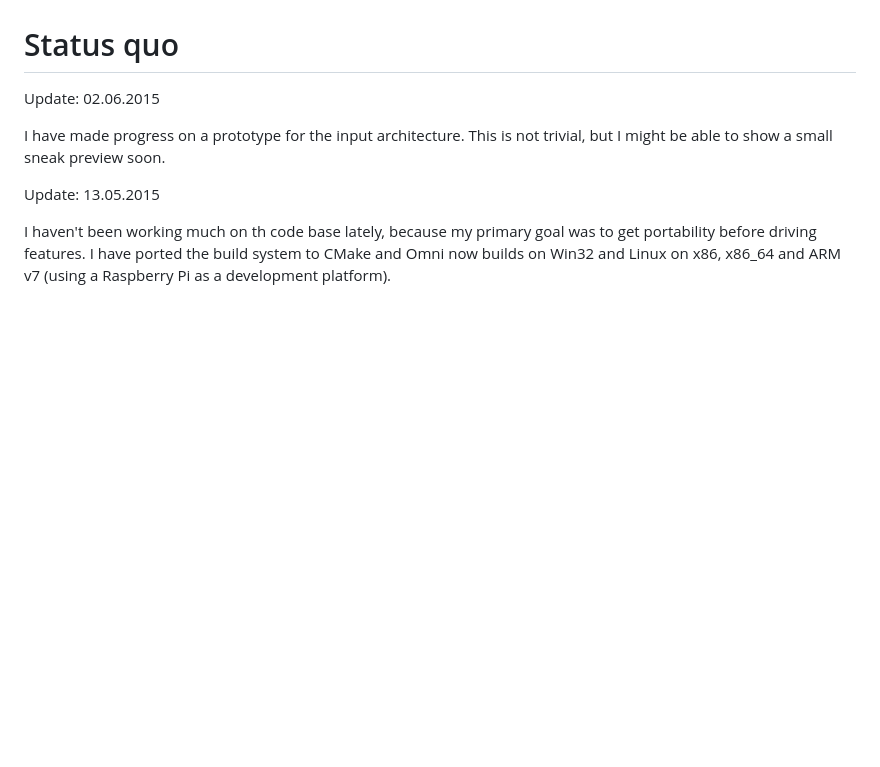
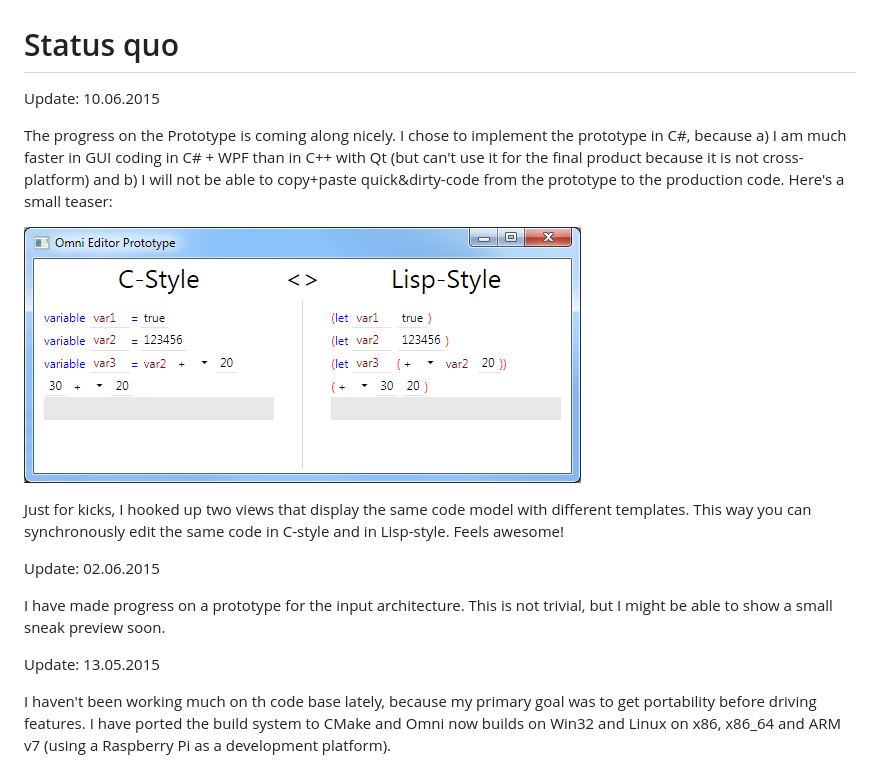
Before and after one commit to daniel-kun/omni, a Markdown page: README.md, the part around the change. GitHub-like rendering; pictures changed too: media/OmniPrototypeScreenshot-v1.png (added); blank space fills up the shorter version.

Commit message:
New status  update, moved all images to "media"

```diff
--- a/README.md
+++ b/README.md
@@ -51,6 +51,14 @@ Higher productivity and quality for programmers
 
 # Status quo
 
+Update: 10.06.2015
+
+The progress on the Prototype is coming along nicely. I chose to implement the prototype in C#, because a) I am much faster in GUI coding in C# + WPF than in C++ with Qt (but can't use it for the final product because it is not cross-platform) and b) I will not be able to copy+paste quick&dirty-code from the prototype to the production code. Here's a small teaser:
+
+![](media/OmniPrototypeScreenshot-v1.png)
+
+Just for kicks, I hooked up two views that display the same code model with different templates. This way you can synchronously edit the same code in C-style and in Lisp-style. Feels awesome!
+
 Update: 02.06.2015
 
 I have made progress on a prototype for the input architecture. This is not trivial, but I might be able to show a small sneak preview soon.
```
Also changed, not shown: Motivation.md (+1 -1 lines), media/OmniVsCallHierarchyNotWorkingWTF.png (renamed from OmniVsCallHierarchyNotWorkingWTF.png), 2 other files.
